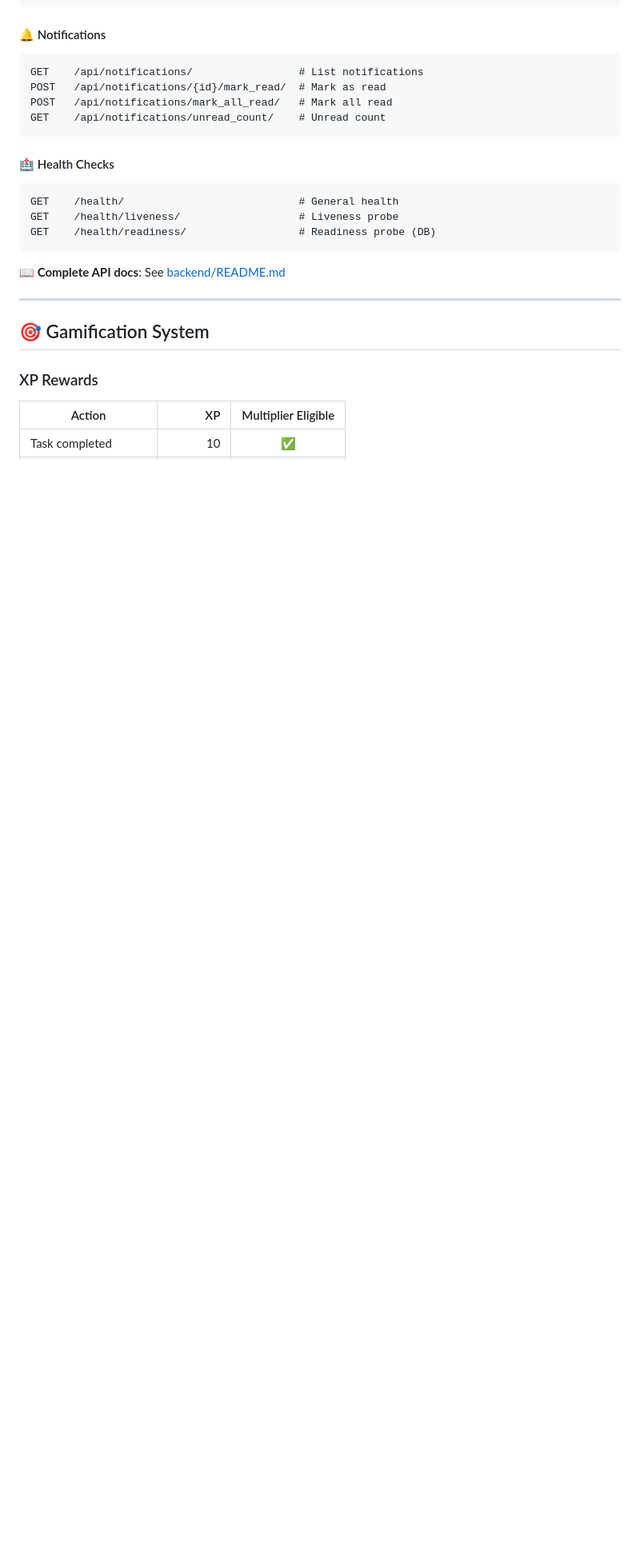
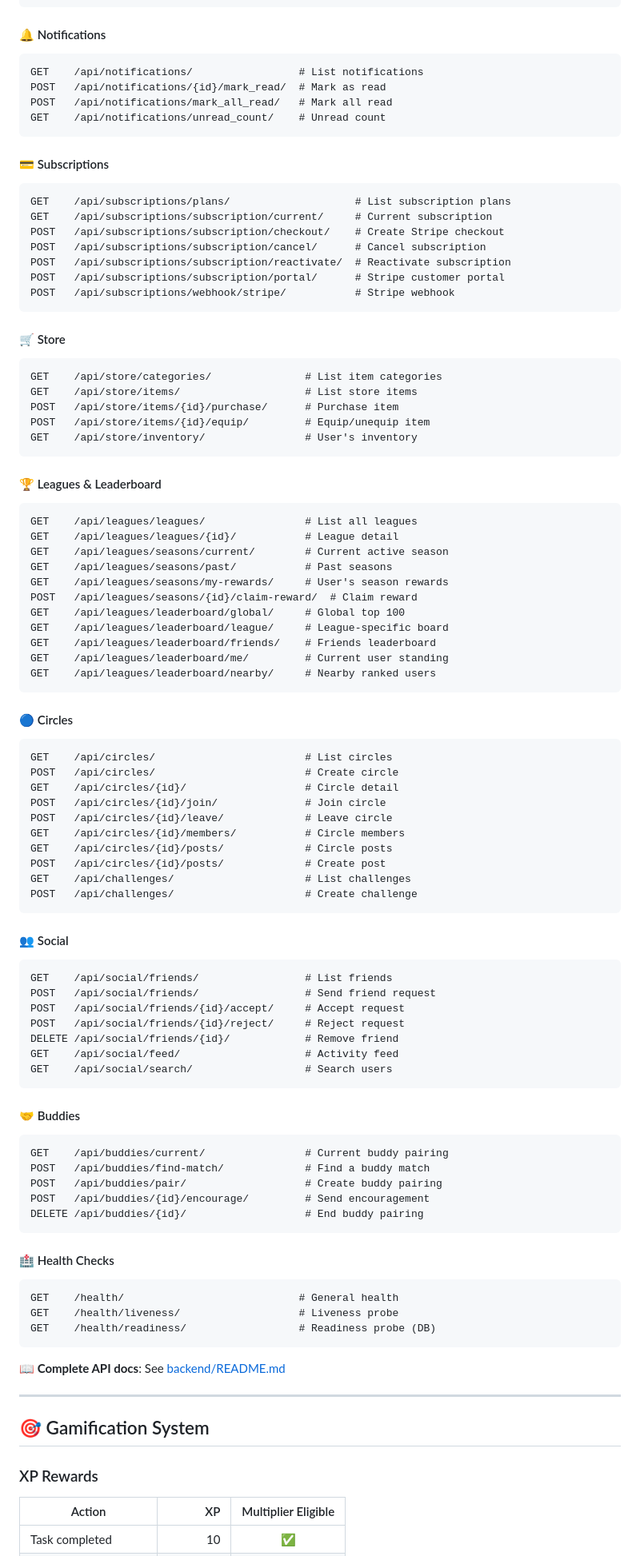
Before and after one commit to kingoftech-v01/stepora-backend, a Markdown page: README.md, the part around one of its changes. Shown at 80% size. Drawn GitHub-style; blank space fills up the shorter version.

````diff
--- a/README.md
+++ b/README.md
@@ -297,6 +326,75 @@ POST   /api/notifications/mark_all_read/   # Mark all read
 GET    /api/notifications/unread_count/    # Unread count
 ```
 
+#### 💳 Subscriptions
+```
+GET    /api/subscriptions/plans/                    # List subscription plans
+GET    /api/subscriptions/subscription/current/     # Current subscription
+POST   /api/subscriptions/subscription/checkout/    # Create Stripe checkout
+POST   /api/subscriptions/subscription/cancel/      # Cancel subscription
+POST   /api/subscriptions/subscription/reactivate/  # Reactivate subscription
+POST   /api/subscriptions/subscription/portal/      # Stripe customer portal
+POST   /api/subscriptions/webhook/stripe/           # Stripe webhook
+```
+
+#### 🛒 Store
+```
+GET    /api/store/categories/               # List item categories
+GET    /api/store/items/                    # List store items
+POST   /api/store/items/{id}/purchase/      # Purchase item
+POST   /api/store/items/{id}/equip/         # Equip/unequip item
+GET    /api/store/inventory/                # User's inventory
+```
+
+#### 🏆 Leagues & Leaderboard
+```
+GET    /api/leagues/leagues/                # List all leagues
+GET    /api/leagues/leagues/{id}/           # League detail
+GET    /api/leagues/seasons/current/        # Current active season
+GET    /api/leagues/seasons/past/           # Past seasons
+GET    /api/leagues/seasons/my-rewards/     # User's season rewards
+POST   /api/leagues/seasons/{id}/claim-reward/  # Claim reward
+GET    /api/leagues/leaderboard/global/     # Global top 100
+GET    /api/leagues/leaderboard/league/     # League-specific board
+GET    /api/leagues/leaderboard/friends/    # Friends leaderboard
+GET    /api/leagues/leaderboard/me/         # Current user standing
+GET    /api/leagues/leaderboard/nearby/     # Nearby ranked users
+```
+
+#### 🔵 Circles
+```
+GET    /api/circles/                        # List circles
+POST   /api/circles/                        # Create circle
+GET    /api/circles/{id}/                   # Circle detail
+POST   /api/circles/{id}/join/              # Join circle
+POST   /api/circles/{id}/leave/             # Leave circle
+GET    /api/circles/{id}/members/           # Circle members
+GET    /api/circles/{id}/posts/             # Circle posts
+POST   /api/circles/{id}/posts/             # Create post
+GET    /api/challenges/                     # List challenges
+POST   /api/challenges/                     # Create challenge
+```
+
+#### 👥 Social
+```
+GET    /api/social/friends/                 # List friends
+POST   /api/social/friends/                 # Send friend request
+POST   /api/social/friends/{id}/accept/     # Accept request
+POST   /api/social/friends/{id}/reject/     # Reject request
+DELETE /api/social/friends/{id}/            # Remove friend
+GET    /api/social/feed/                    # Activity feed
+GET    /api/social/search/                  # Search users
+```
+
+#### 🤝 Buddies
+```
+GET    /api/buddies/current/                # Current buddy pairing
+POST   /api/buddies/find-match/             # Find a buddy match
+POST   /api/buddies/pair/                   # Create buddy pairing
+POST   /api/buddies/{id}/encourage/         # Send encouragement
+DELETE /api/buddies/{id}/                   # End buddy pairing
+```
+
 #### 🏥 Health Checks
 ```
 GET    /health/                            # General health
````
Also changed, not shown: other parts of README.md (+90 -40 lines), apps/mobile/README.md (added, +206 -0 lines).
